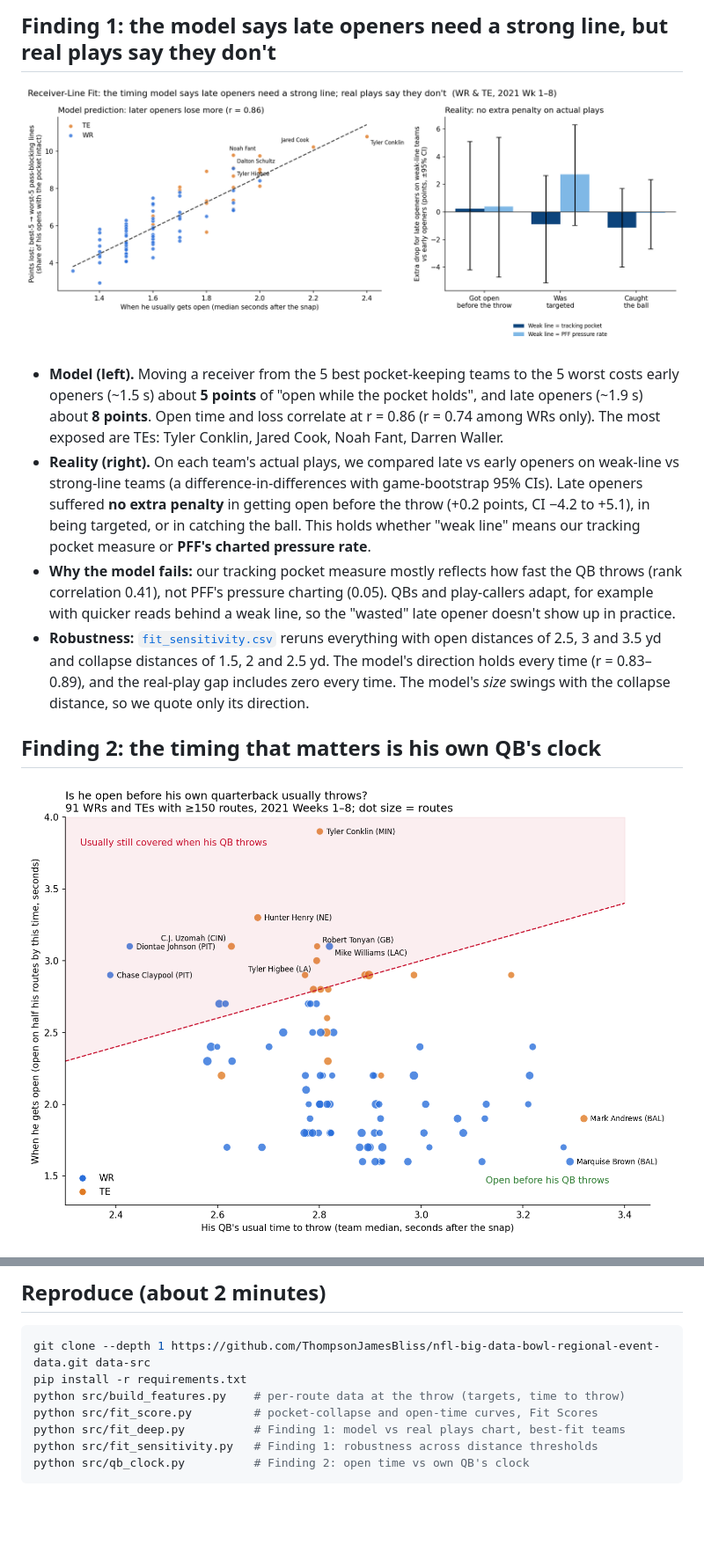
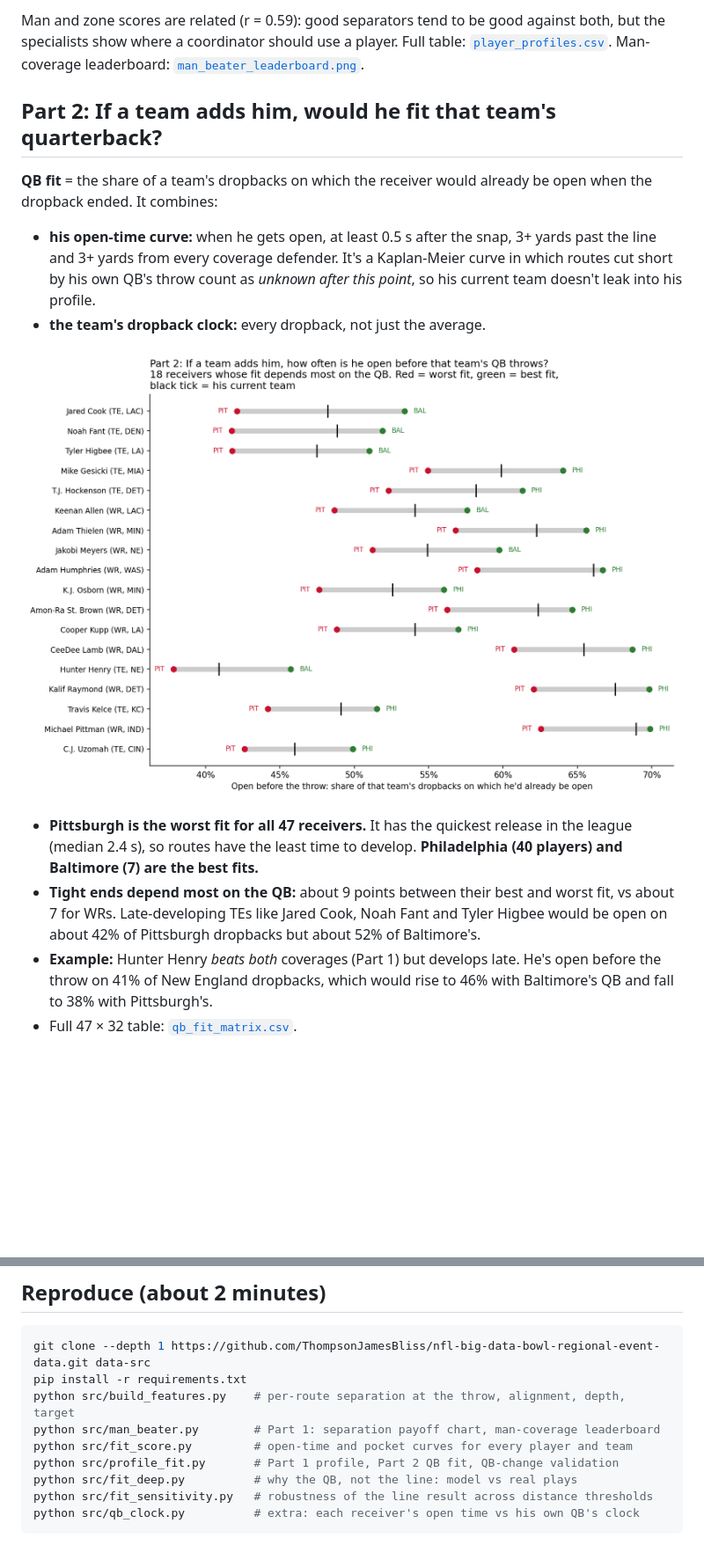
Before and after one commit to Vritika0703/Pocket_Myth, a Markdown page: README.md, 2 parts joined by grey strips. Shown at 88% size. Rendered like a GitHub page; pictures changed too: output/qb_fit.png (added); blank space fills up the shorter version.

````diff
--- a/README.md
+++ b/README.md
@@ -19,14 +23,16 @@ Some receivers get open early (quick routes), others late (deeper or slower-deve
 
-## Finding 1: the model says late openers need a strong line, but real plays say they don't
+Man and zone scores are related (r = 0.59): good separators tend to be good against both, but the specialists show where a coordinator should use a player. Full table: [`player_profiles.csv`](output/player_profiles.csv). Man-coverage leaderboard: [`man_beater_leaderboard.png`](output/man_beater_leaderboard.png).
 
-![Model vs reality](output/fit_timing.png)
+## Part 2: If a team adds him, would he fit that team's quarterback?
 
-- **Model (left).** Moving a receiver from the 5 best pocket-keeping teams to the 5 worst costs early openers (~1.5 s) about **5 points** of "open while the pocket holds", and late openers (~1.9 s) about **8 points**. Open time and loss correlate at r = 0.86 (r = 0.74 among WRs only). The most exposed are TEs: Tyler Conklin, Jared Cook, Noah Fant, Darren Waller.
-- **Reality (right).** On each team's actual plays, we compared late vs early openers on weak-line vs strong-line teams (a difference-in-differences with game-bootstrap 95% CIs). Late openers suffered **no extra penalty** in getting open before the throw (+0.2 points, CI −4.2 to +5.1), in being targeted, or in catching the ball. This holds whether "weak line" means our tracking pocket measure or **PFF's charted pressure rate**.
-- **Why the model fails:** our tracking pocket measure mostly reflects how fast the QB throws (rank correlation 0.41), not PFF's pressure charting (0.05). QBs and play-callers adapt, for example with quicker reads behind a weak line, so the "wasted" late opener doesn't show up in practice.
-- **Robustness:** [`fit_sensitivity.csv`](output/fit_sensitivity.csv) reruns everything with open distances of 2.5, 3 and 3.5 yd and collapse distances of 1.5, 2 and 2.5 yd. The model's direction holds every time (r = 0.83–0.89), and the real-play gap includes zero every time. The model's *size* swings with the collapse distance, so we quote only its direction.
+**QB fit** = the share of a team's dropbacks on which the receiver would already be open when the dropback ended. It combines:
+- **his open-time curve:** when he gets open, at least 0.5 s after the snap, 3+ yards past the line and 3+ yards from every coverage defender. It's a Kaplan-Meier curve in which routes cut short by his own QB's throw count as *unknown after this point*, so his current team doesn't leak into his profile.
+- **the team's dropback clock:** every dropback, not just the average.
 
-## Finding 2: the timing that matters is his own QB's clock
+![QB fit](output/qb_fit.png)
 
-![QB clock](output/qb_clock.png)
+- **Pittsburgh is the worst fit for all 47 receivers.** It has the quickest release in the league (median 2.4 s), so routes have the least time to develop. **Philadelphia (40 players) and Baltimore (7) are the best fits.**
+- **Tight ends depend most on the QB:** about 9 points between their best and worst fit, vs about 7 for WRs. Late-developing TEs like Jared Cook, Noah Fant and Tyler Higbee would be open on about 42% of Pittsburgh dropbacks but about 52% of Baltimore's.
+- **Example:** Hunter Henry *beats both* coverages (Part 1) but develops late. He's open before the throw on 41% of New England dropbacks, which would rise to 46% with Baltimore's QB and fall to 38% with Pittsburgh's.
+- Full 47 × 32 table: [`qb_fit_matrix.csv`](output/qb_fit_matrix.csv).
 
@@ -61,9 +82,11 @@ Some receivers get open early (quick routes), others late (deeper or slower-deve
 ```bash
 git clone --depth 1 https://github.com/ThompsonJamesBliss/nfl-big-data-bowl-regional-event-data.git data-src
 pip install -r requirements.txt
-python src/build_features.py    # per-route data at the throw (targets, time to throw)
-python src/fit_score.py         # pocket-collapse and open-time curves, Fit Scores
-python src/fit_deep.py          # Finding 1: model vs real plays chart, best-fit teams
-python src/fit_sensitivity.py   # Finding 1: robustness across distance thresholds
-python src/qb_clock.py          # Finding 2: open time vs own QB's clock
+python src/build_features.py    # per-route separation at the throw, alignment, depth, target
+python src/man_beater.py        # Part 1: separation payoff chart, man-coverage leaderboard
+python src/fit_score.py         # open-time and pocket curves for every player and team
+python src/profile_fit.py       # Part 1 profile, Part 2 QB fit, QB-change validation
+python src/fit_deep.py          # why the QB, not the line: model vs real plays
+python src/fit_sensitivity.py   # robustness of the line result across distance thresholds
+python src/qb_clock.py          # extra: each receiver's open time vs his own QB's clock
 ```
````
Also changed, not shown: other parts of README.md (+39 -20 lines), output/man_beater_leaderboard.png (added), output/open_vs_fed.png (added), output/profile_man_zone.png (added), output/qb_change_validation.png (added), output/separation_payoff.png (added), 6 other files.
